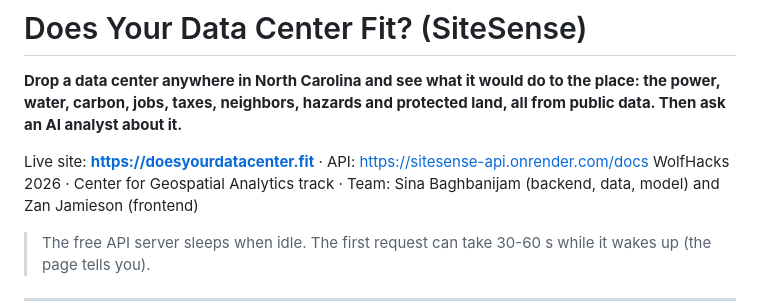
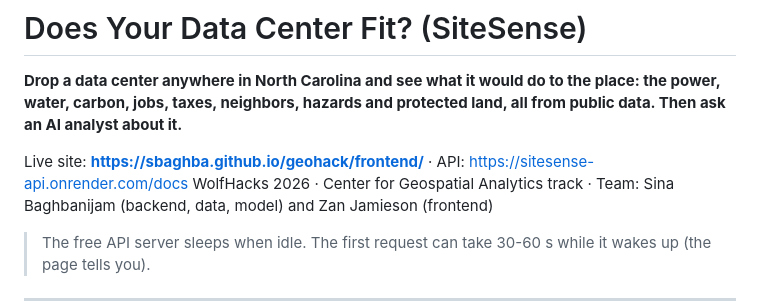
Before and after one commit to sbaghba/geohack, a Markdown page: Readme.md, the part around the change. GitHub-like rendering.

Commit message:
Fix live site link in Readme.md

```diff
--- a/Readme.md
+++ b/Readme.md
@@ -2,7 +2,7 @@
 
 **Drop a data center anywhere in North Carolina and see what it would do to the place: the power, water, carbon, jobs, taxes, neighbors, hazards and protected land, all from public data. Then ask an AI analyst about it.**
 
-Live site: **[https://doesyourdatacenter.fit](https://sbaghba.github.io/geohack/frontend/)** · API: https://sitesense-api.onrender.com/docs
+Live site: **[https://sbaghba.github.io/geohack/frontend/](https://sbaghba.github.io/geohack/frontend/)** · API: https://sitesense-api.onrender.com/docs
 WolfHacks 2026 · Center for Geospatial Analytics track · Team: Sina Baghbanijam (backend, data, model) and Zan Jamieson (frontend)
 
 > The free API server sleeps when idle. The first request can take 30-60 s while it wakes up (the page tells you).
```
